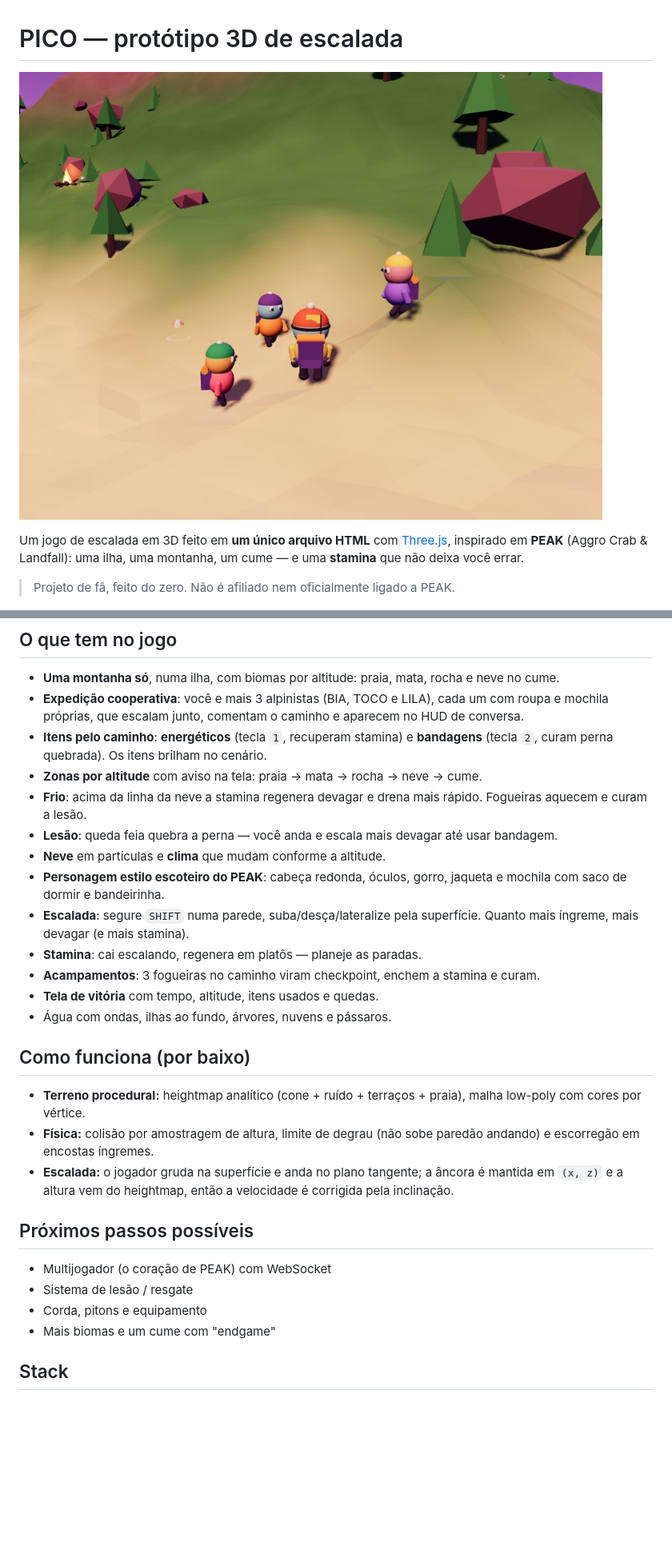
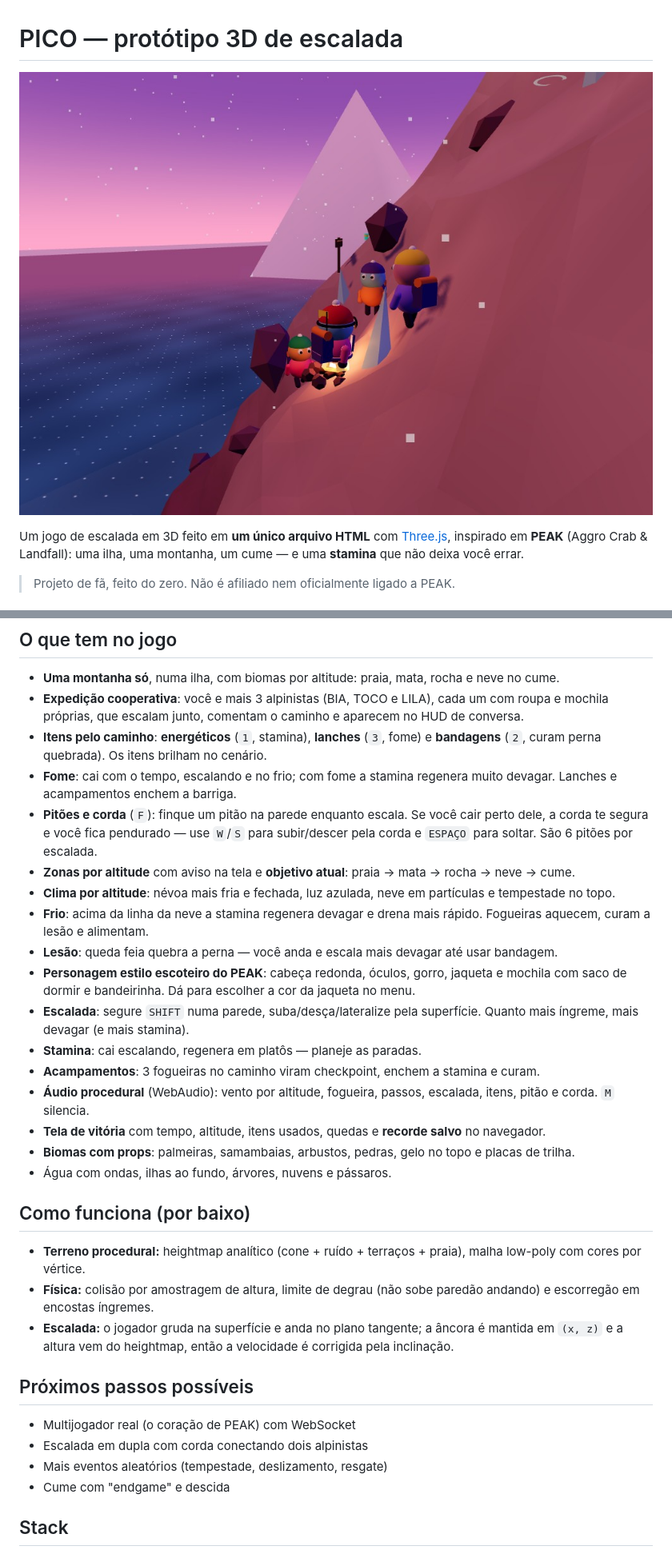
Before and after one commit to guilhermejesus777/jogoPEAK-teste1, a Markdown page: README.md, 2 parts joined by grey strips. Shown at 80% size. Drawn GitHub-style; pictures changed too: preview.jpg; blank space fills up the shorter version.

Commit message:
PEAK v2: pitoes e corda, fome e lanche, audio procedural, recorde, cores e biomas

```diff
--- a/README.md
+++ b/README.md
@@ -48,20 +51,29 @@ Também dá para abrir o `index.html` direto — precisa de internet só para ca
 - **Uma montanha só**, numa ilha, com biomas por altitude: praia, mata, rocha e neve no cume.
 - **Expedição cooperativa**: você e mais 3 alpinistas (BIA, TOCO e LILA), cada um com roupa e
   mochila próprias, que escalam junto, comentam o caminho e aparecem no HUD de conversa.
-- **Itens pelo caminho**: **energéticos** (tecla `1`, recuperam stamina) e **bandagens**
-  (tecla `2`, curam perna quebrada). Os itens brilham no cenário.
-- **Zonas por altitude** com aviso na tela: praia → mata → rocha → neve → cume.
+- **Itens pelo caminho**: **energéticos** (`1`, stamina), **lanches** (`3`, fome) e **bandagens**
+  (`2`, curam perna quebrada). Os itens brilham no cenário.
+- **Fome**: cai com o tempo, escalando e no frio; com fome a stamina regenera muito devagar.
+  Lanches e acampamentos enchem a barriga.
+- **Pitões e corda** (`F`): finque um pitão na parede enquanto escala. Se você cair perto dele,
+  a corda te segura e você fica pendurado — use `W`/`S` para subir/descer pela corda e `ESPAÇO`
+  para soltar. São 6 pitões por escalada.
+- **Zonas por altitude** com aviso na tela e **objetivo atual**: praia → mata → rocha → neve → cume.
+- **Clima por altitude**: névoa mais fria e fechada, luz azulada, neve em partículas e tempestade
+  no topo.
 - **Frio**: acima da linha da neve a stamina regenera devagar e drena mais rápido.
-  Fogueiras aquecem e curam a lesão.
+  Fogueiras aquecem, curam a lesão e alimentam.
 - **Lesão**: queda feia quebra a perna — você anda e escala mais devagar até usar bandagem.
-- **Neve** em partículas e **clima** que mudam conforme a altitude.
 - **Personagem estilo escoteiro do PEAK**: cabeça redonda, óculos, gorro, jaqueta e mochila com
-  saco de dormir e bandeirinha.
+  saco de dormir e bandeirinha. Dá para escolher a cor da jaqueta no menu.
 - **Escalada**: segure `SHIFT` numa parede, suba/desça/lateralize pela superfície.
   Quanto mais íngreme, mais devagar (e mais stamina).
 - **Stamina**: cai escalando, regenera em platôs — planeje as paradas.
 - **Acampamentos**: 3 fogueiras no caminho viram checkpoint, enchem a stamina e curam.
-- **Tela de vitória** com tempo, altitude, itens usados e quedas.
+- **Áudio procedural** (WebAudio): vento por altitude, fogueira, passos, escalada, itens,
+  pitão e corda. `M` silencia.
+- **Tela de vitória** com tempo, altitude, itens usados, quedas e **recorde salvo** no navegador.
+- **Biomas com props**: palmeiras, samambaias, arbustos, pedras, gelo no topo e placas de trilha.
 - Água com ondas, ilhas ao fundo, árvores, nuvens e pássaros.
 
 ## Como funciona (por baixo)
@@ -75,10 +87,10 @@ Também dá para abrir o `index.html` direto — precisa de internet só para ca
 
 ## Próximos passos possíveis
 
-- Multijogador (o coração de PEAK) com WebSocket
-- Sistema de lesão / resgate
-- Corda, pitons e equipamento
-- Mais biomas e um cume com "endgame"
+- Multijogador real (o coração de PEAK) com WebSocket
+- Escalada em dupla com corda conectando dois alpinistas
+- Mais eventos aleatórios (tempestade, deslizamento, resgate)
+- Cume com "endgame" e descida
 
 ## Stack
 
```
Also changed, not shown: other parts of README.md (+3 -0 lines), 1 other file.
